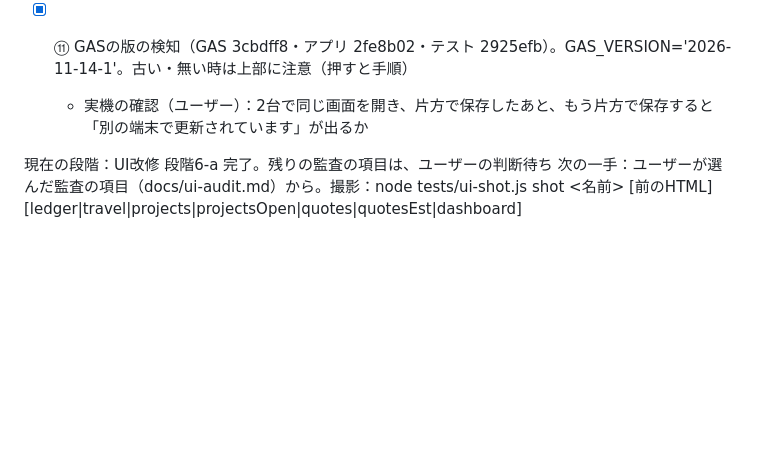
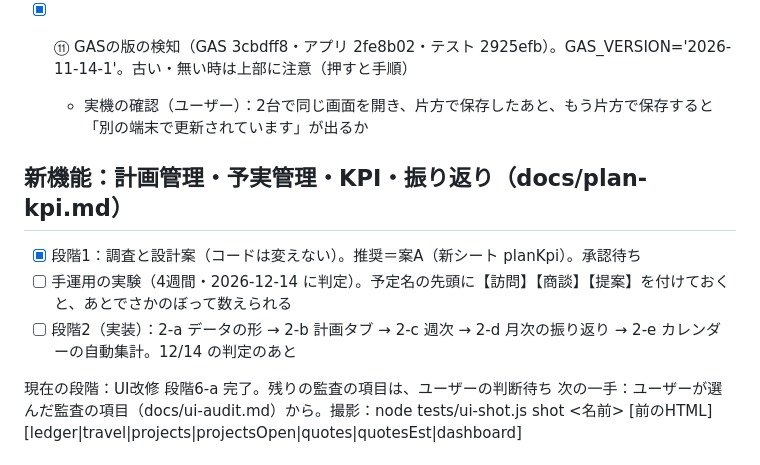
Before and after one commit to Tatsuya-Ishii6410/keiei-kanri-app, a Markdown page: PROGRESS.md, the part around the change. Rendered like a GitHub page; blank space fills up the shorter version.

```diff
--- a/PROGRESS.md
+++ b/PROGRESS.md
@@ -62,6 +62,11 @@
 - [x] ⑪ GASの版の検知（GAS 3cbdff8・アプリ 2fe8b02・テスト 2925efb）。GAS_VERSION='2026-11-14-1'。古い・無い時は上部に注意（押すと手順）
   - 実機の確認（ユーザー）：2台で同じ画面を開き、片方で保存したあと、もう片方で保存すると「別の端末で更新されています」が出るか
 
+## 新機能：計画管理・予実管理・KPI・振り返り（docs/plan-kpi.md）
+- [x] 段階1：調査と設計案（コードは変えない）。推奨＝案A（新シート planKpi）。承認待ち
+- [ ] 手運用の実験（4週間・2026-12-14 に判定）。予定名の先頭に【訪問】【商談】【提案】を付けておくと、あとでさかのぼって数えられる
+- [ ] 段階2（実装）：2-a データの形 → 2-b 計画タブ → 2-c 週次 → 2-d 月次の振り返り → 2-e カレンダーの自動集計。12/14 の判定のあと
+
 現在の段階：UI改修 段階6-a 完了。残りの監査の項目は、ユーザーの判断待ち
 次の一手：ユーザーが選んだ監査の項目（docs/ui-audit.md）から。撮影：node tests/ui-shot.js shot <名前> <scratchpad> [前のHTML] [ledger|travel|projects|projectsOpen|quotes|quotesEst|dashboard]
 
```
Also changed, not shown: CLAUDE.md (+1 -0 lines), docs/plan-kpi.md (added, +105 -0 lines).
